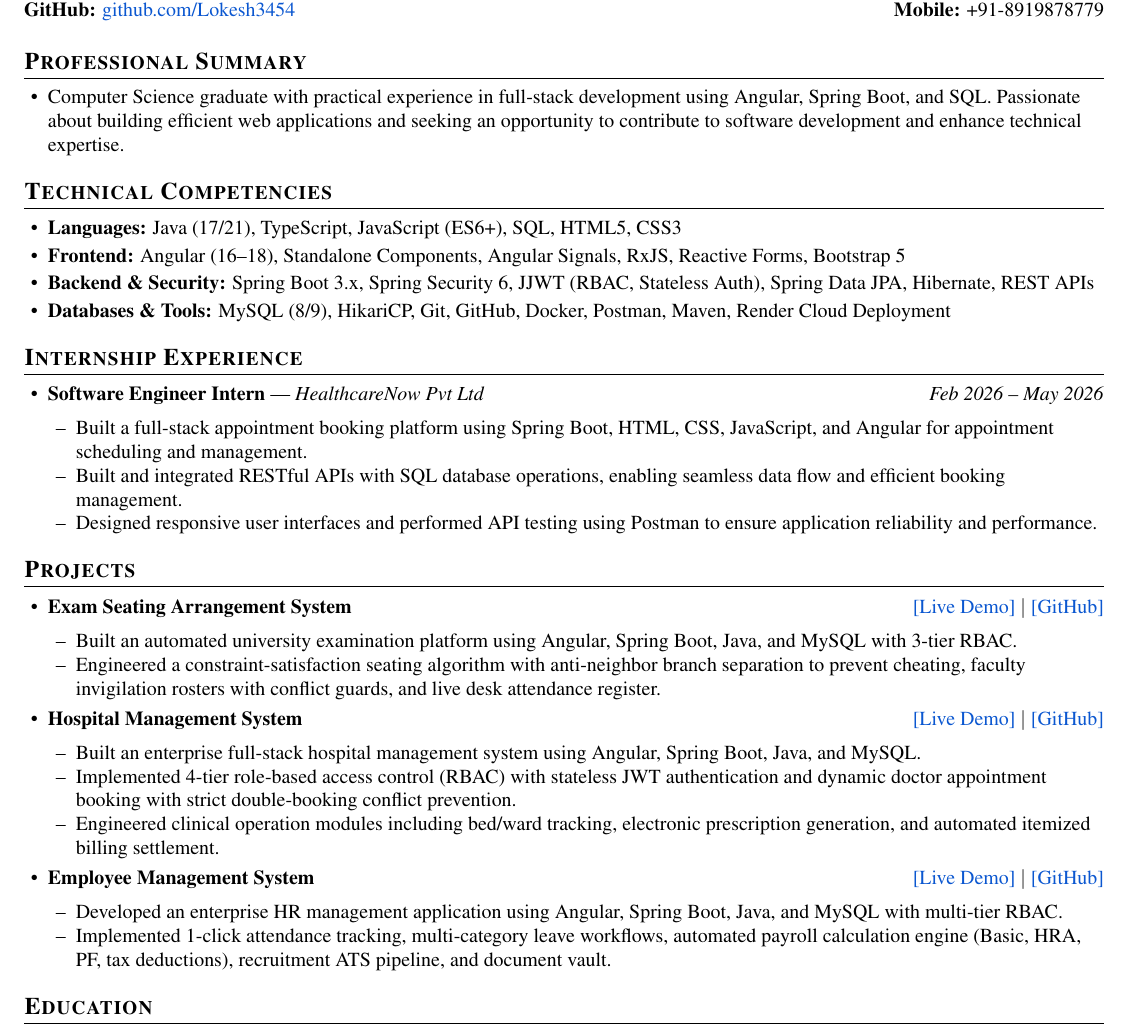
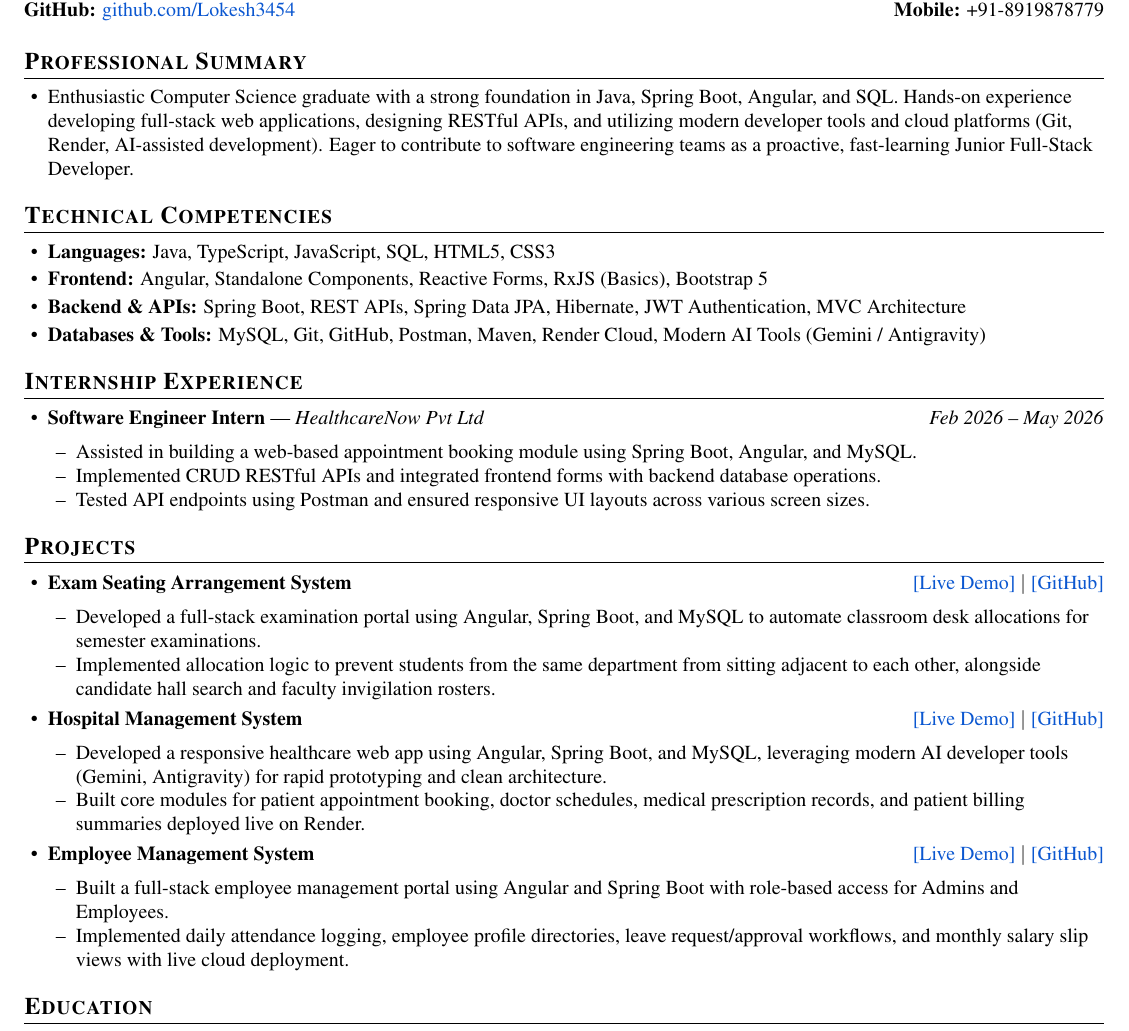
Before and after one commit to Lokesh3454/MY_PORTFOLIO, a LaTeX CV (resume.tex): part of the page, cut so that both start at the same text. Compiled offline with pdfLaTeX.

Commit message:
Calibrate resume and portfolio for realistic, defensible fresher profile

```diff
--- a/resume.tex
+++ b/resume.tex
@@ -65,7 +65,7 @@
 %=============================================================================
 \section{Professional Summary}
 \begin{resumelist}
-  \item Computer Science graduate with practical experience in full-stack development using Angular, Spring Boot, and SQL. Passionate about building efficient web applications and seeking an opportunity to contribute to software development and enhance technical expertise.
+  \item Enthusiastic Computer Science graduate with a strong foundation in Java, Spring Boot, Angular, and SQL. Hands-on experience developing full-stack web applications, designing RESTful APIs, and utilizing modern developer tools and cloud platforms (Git, Render, AI-assisted development). Eager to contribute to software engineering teams as a proactive, fast-learning Junior Full-Stack Developer.
 \end{resumelist}
 
 %=============================================================================
@@ -73,10 +73,10 @@
 %=============================================================================
 \section{Technical Competencies}
 \begin{resumelist}
-  \item \textbf{Languages:} Java (17/21), TypeScript, JavaScript (ES6+), SQL, HTML5, CSS3
-  \item \textbf{Frontend:} Angular (16--18), Standalone Components, Angular Signals, RxJS, Reactive Forms, Bootstrap 5
-  \item \textbf{Backend \& Security:} Spring Boot 3.x, Spring Security 6, JJWT (RBAC, Stateless Auth), Spring Data JPA, Hibernate, REST APIs
-  \item \textbf{Databases \& Tools:} MySQL (8/9), HikariCP, Git, GitHub, Docker, Postman, Maven, Render Cloud Deployment
+  \item \textbf{Languages:} Java, TypeScript, JavaScript, SQL, HTML5, CSS3
+  \item \textbf{Frontend:} Angular, Standalone Components, Reactive Forms, RxJS (Basics), Bootstrap 5
+  \item \textbf{Backend \& APIs:} Spring Boot, REST APIs, Spring Data JPA, Hibernate, JWT Authentication, MVC Architecture
+  \item \textbf{Databases \& Tools:} MySQL, Git, GitHub, Postman, Maven, Render Cloud, Modern AI Tools (Gemini / Antigravity)
 \end{resumelist}
 
 %=============================================================================
@@ -86,9 +86,9 @@
 \begin{resumelist}
   \item \textbf{Software Engineer Intern} --- \textit{HealthcareNow Pvt Ltd} \hfill \textit{Feb 2026 -- May 2026}
   \begin{resumelist}
-    \item Built a full-stack appointment booking platform using Spring Boot, HTML, CSS, JavaScript, and Angular for appointment scheduling and management.
-    \item Built and integrated RESTful APIs with SQL database operations, enabling seamless data flow and efficient booking management.
-    \item Designed responsive user interfaces and performed API testing using Postman to ensure application reliability and performance.
+    \item Assisted in building a web-based appointment booking module using Spring Boot, Angular, and MySQL.
+    \item Implemented CRUD RESTful APIs and integrated frontend forms with backend database operations.
+    \item Tested API endpoints using Postman and ensured responsive UI layouts across various screen sizes.
   \end{resumelist}
 \end{resumelist}
 
@@ -100,23 +100,22 @@
   % Project 1: Exam Seating Arrangement System
   \item \textbf{Exam Seating Arrangement System} \hfill \href{https://student-exam-seating-arrangement.onrender.com/}{[Live Demo]} $|$ \href{https://github.com/Lokesh3454/Student_Exam_Seating_Arrangement}{[GitHub]}
   \begin{resumelist}
-    \item Built an automated university examination platform using Angular, Spring Boot, Java, and MySQL with 3-tier RBAC.
-    \item Engineered a constraint-satisfaction seating algorithm with anti-neighbor branch separation to prevent cheating, faculty invigilation rosters with conflict guards, and live desk attendance register.
+    \item Developed a full-stack examination portal using Angular, Spring Boot, and MySQL to automate classroom desk allocations for semester examinations.
+    \item Implemented allocation logic to prevent students from the same department from sitting adjacent to each other, alongside candidate hall search and faculty invigilation rosters.
   \end{resumelist}
 
   % Project 2: Hospital Management System
   \item \textbf{Hospital Management System} \hfill \href{https://hospital-management-system-fbmw.onrender.com/}{[Live Demo]} $|$ \href{https://github.com/Lokesh3454/Hospital_Management_System}{[GitHub]}
   \begin{resumelist}
-    \item Built an enterprise full-stack hospital management system using Angular, Spring Boot, Java, and MySQL.
-    \item Implemented 4-tier role-based access control (RBAC) with stateless JWT authentication and dynamic doctor appointment booking with strict double-booking conflict prevention.
-    \item Engineered clinical operation modules including bed/ward tracking, electronic prescription generation, and automated itemized billing settlement.
+    \item Developed a responsive healthcare web app using Angular, Spring Boot, and MySQL, leveraging modern AI developer tools (Gemini, Antigravity) for rapid prototyping and clean architecture.
+    \item Built core modules for patient appointment booking, doctor schedules, medical prescription records, and patient billing summaries deployed live on Render.
   \end{resumelist}
 
   % Project 3: Employee Management System
   \item \textbf{Employee Management System} \hfill \href{https://ems-portal-gmw6.onrender.com/}{[Live Demo]} $|$ \href{https://github.com/Lokesh3454/EMS-Portal-}{[GitHub]}
   \begin{resumelist}
-    \item Developed an enterprise HR management application using Angular, Spring Boot, Java, and MySQL with multi-tier RBAC.
-    \item Implemented 1-click attendance tracking, multi-category leave workflows, automated payroll calculation engine (Basic, HRA, PF, tax deductions), recruitment ATS pipeline, and document vault.
+    \item Built a full-stack employee management portal using Angular and Spring Boot with role-based access for Admins and Employees.
+    \item Implemented daily attendance logging, employee profile directories, leave request/approval workflows, and monthly salary slip views with live cloud deployment.
   \end{resumelist}
 \end{resumelist}
 
```
Also changed, not shown: assets/docs/Valluru_Lokeswar_Reddy_Resume.pdf, 3 other files.
